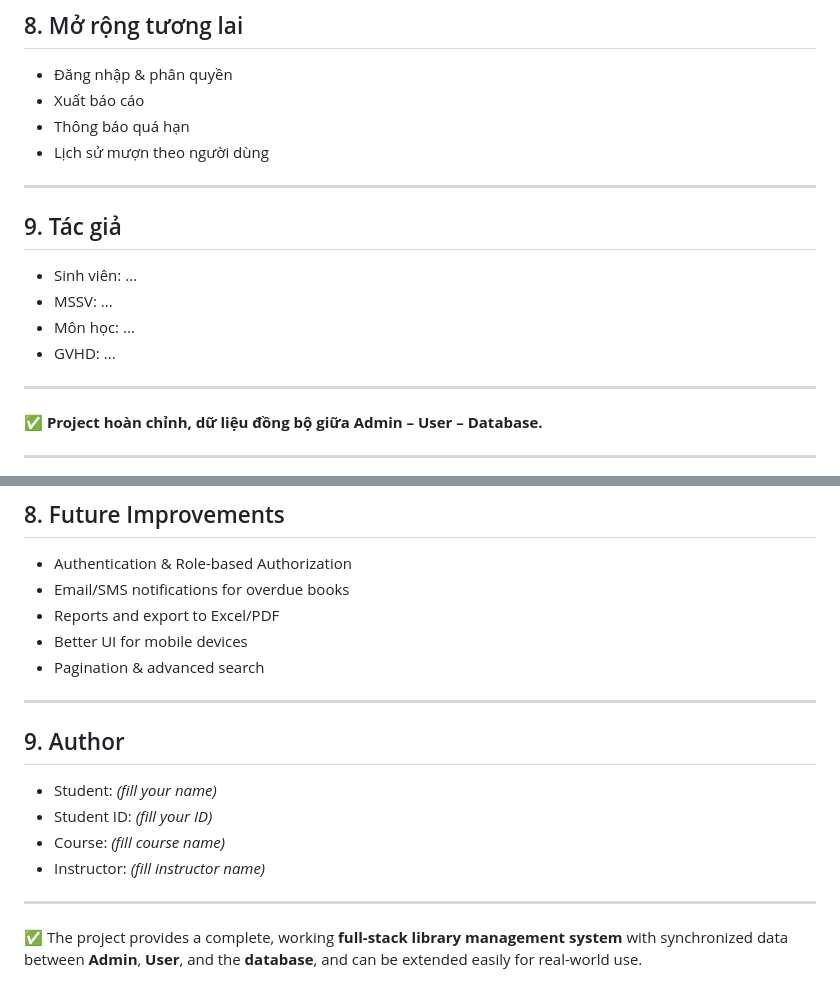
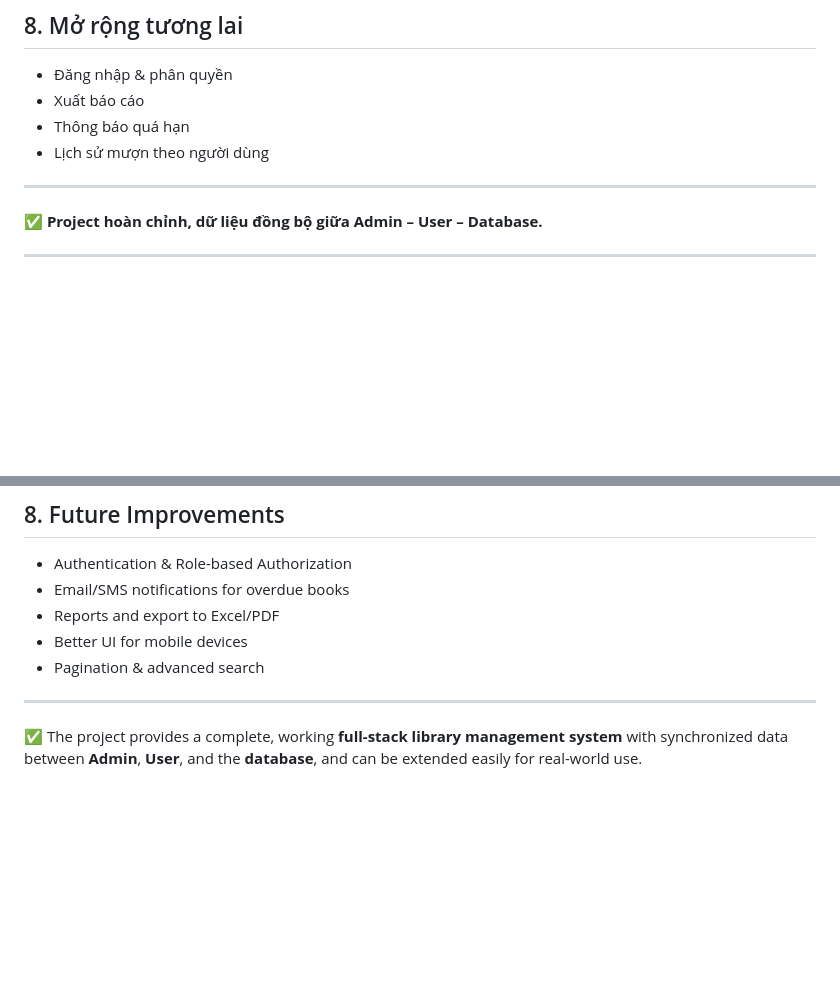
Before and after one commit to caduoiduianh/ThuVienMadeByJava, a Markdown page: README.md, 2 parts joined by grey strips. Drawn GitHub-style; blank space fills up the shorter version.

Commit message:
Sửa README

```diff
--- a/README.md
+++ b/README.md
@@ -149,15 +149,6 @@ http://localhost:5173
 - Xuất báo cáo
 - Thông báo quá hạn
 - Lịch sử mượn theo người dùng
-
----
-
-## 9. Tác giả
-
-- Sinh viên: ...
-- MSSV: ...
-- Môn học: ...
-- GVHD: ...
 
 ---
 
@@ -503,13 +494,5 @@ sequenceDiagram
 
 ---
 
-## 9. Author
-
-- Student: *(fill your name)*
-- Student ID: *(fill your ID)*
-- Course: *(fill course name)*
-- Instructor: *(fill instructor name)*
-
----
 
 ✅ The project provides a complete, working **full-stack library management system** with synchronized data between **Admin**, **User**, and the **database**, and can be extended easily for real-world use.
```
